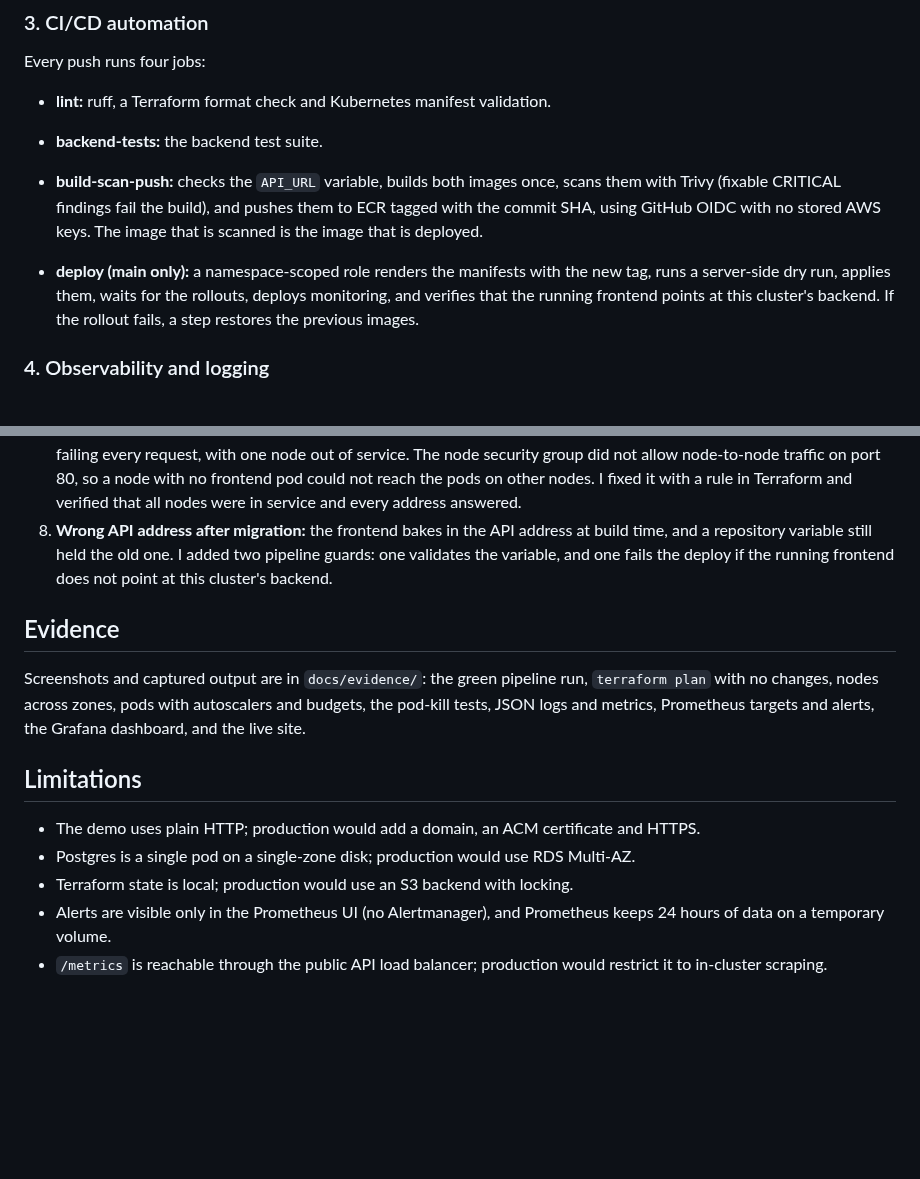
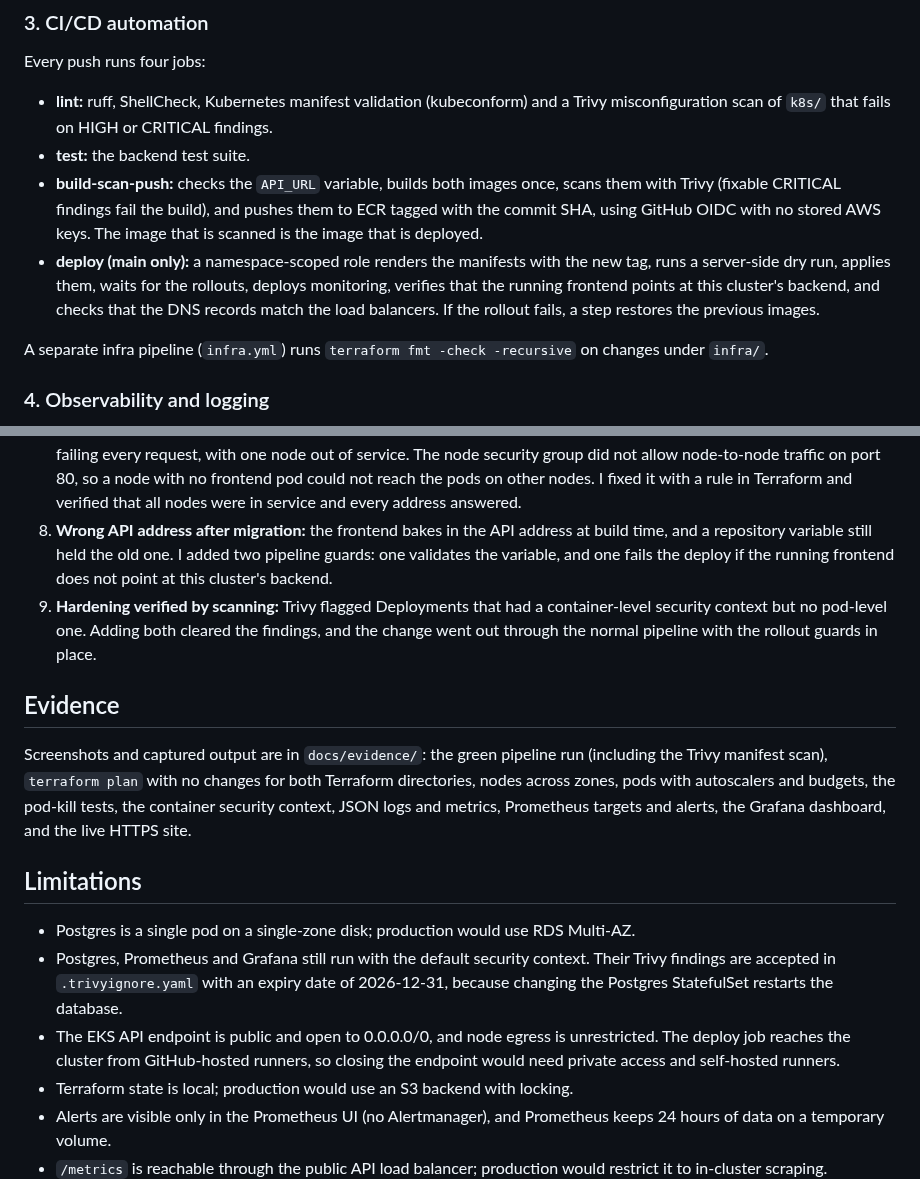
Before and after one commit to Petraidit/restaurant-aid-app, a Markdown page: docs/ARCHITECTURE.md, 2 parts joined by grey strips. Rendered like a GitHub page; blank space fills up the shorter version.

```diff
--- a/docs/ARCHITECTURE.md
+++ b/docs/ARCHITECTURE.md
@@ -28,11 +31,12 @@ Restaurant Aid is a restaurant ordering platform: customers browse a menu and pl
 
 ### 3. CI/CD automation
 Every push runs four jobs:
-- **lint:** ruff, a Terraform format check and Kubernetes manifest validation.
-- **backend-tests:** the backend test suite.
+- **lint:** ruff, ShellCheck, Kubernetes manifest validation (kubeconform) and a Trivy misconfiguration scan of `k8s/` that fails on HIGH or CRITICAL findings.
+- **test:** the backend test suite.
+- **build-scan-push:** checks the `API_URL` variable, builds both images once, scans them with Trivy (fixable CRITICAL findings fail the build), and pushes them to ECR tagged with the commit SHA, using GitHub OIDC with no stored AWS keys. The image that is scanned is the image that is deployed.
+- **deploy (main only):** a namespace-scoped role renders the manifests with the new tag, runs a server-side dry run, applies them, waits for the rollouts, deploys monitoring, verifies that the running frontend points at this cluster's backend, and checks that the DNS records match the load balancers. If the rollout fails, a step restores the previous images.
 
-- **build-scan-push:** checks the `API_URL` variable, builds both images once, scans them with Trivy (fixable CRITICAL findings fail the build), and pushes them to ECR tagged with the commit SHA, using GitHub OIDC with no stored AWS keys. The image that is scanned is the image that is deployed.
-- **deploy (main only):** a namespace-scoped role renders the manifests with the new tag, runs a server-side dry run, applies them, waits for the rollouts, deploys monitoring, and verifies that the running frontend points at this cluster's backend. If the rollout fails, a step restores the previous images.
+A separate infra pipeline (`infra.yml`) runs `terraform fmt -check -recursive` on changes under `infra/`.
 
 ### 4. Observability and logging
 - The backend logs one JSON line per request (method, path, status, duration, request ID).
@@ -48,13 +52,15 @@ Every push runs four jobs:
 6. **Metrics API unavailable:** the control plane could not reach metrics-server. I found it from the APIService status and fixed it in Terraform with a node security group rule.
 7. **Frontend load balancer failing about half the time:** testing each load balancer address separately showed one address failing every request, with one node out of service. The node security group did not allow node-to-node traffic on port 80, so a node with no frontend pod could not reach the pods on other nodes. I fixed it with a rule in Terraform and verified that all nodes were in service and every address answered.
 8. **Wrong API address after migration:** the frontend bakes in the API address at build time, and a repository variable still held the old one. I added two pipeline guards: one validates the variable, and one fails the deploy if the running frontend does not point at this cluster's backend.
+9. **Hardening verified by scanning:** Trivy flagged Deployments that had a container-level security context but no pod-level one. Adding both cleared the findings, and the change went out through the normal pipeline with the rollout guards in place.
 
 ## Evidence
-Screenshots and captured output are in `docs/evidence/`: the green pipeline run, `terraform plan` with no changes, nodes across zones, pods with autoscalers and budgets, the pod-kill tests, JSON logs and metrics, Prometheus targets and alerts, the Grafana dashboard, and the live site.
+Screenshots and captured output are in `docs/evidence/`: the green pipeline run (including the Trivy manifest scan), `terraform plan` with no changes for both Terraform directories, nodes across zones, pods with autoscalers and budgets, the pod-kill tests, the container security context, JSON logs and metrics, Prometheus targets and alerts, the Grafana dashboard, and the live HTTPS site.
 
 ## Limitations
-- The demo uses plain HTTP; production would add a domain, an ACM certificate and HTTPS.
 - Postgres is a single pod on a single-zone disk; production would use RDS Multi-AZ.
+- Postgres, Prometheus and Grafana still run with the default security context. Their Trivy findings are accepted in `.trivyignore.yaml` with an expiry date of 2026-12-31, because changing the Postgres StatefulSet restarts the database.
+- The EKS API endpoint is public and open to 0.0.0.0/0, and node egress is unrestricted. The deploy job reaches the cluster from GitHub-hosted runners, so closing the endpoint would need private access and self-hosted runners.
 - Terraform state is local; production would use an S3 backend with locking.
 - Alerts are visible only in the Prometheus UI (no Alertmanager), and Prometheus keeps 24 hours of data on a temporary volume.
 - `/metrics` is reachable through the public API load balancer; production would restrict it to in-cluster scraping.
```
Also changed, not shown: other parts of docs/ARCHITECTURE.md (+9 -6 lines), docs/evidence/https-site.png (added), docs/evidence/terraform-plan-root.png (added), docs/restaurant-aid-architecture.png (added), 2 other files.
